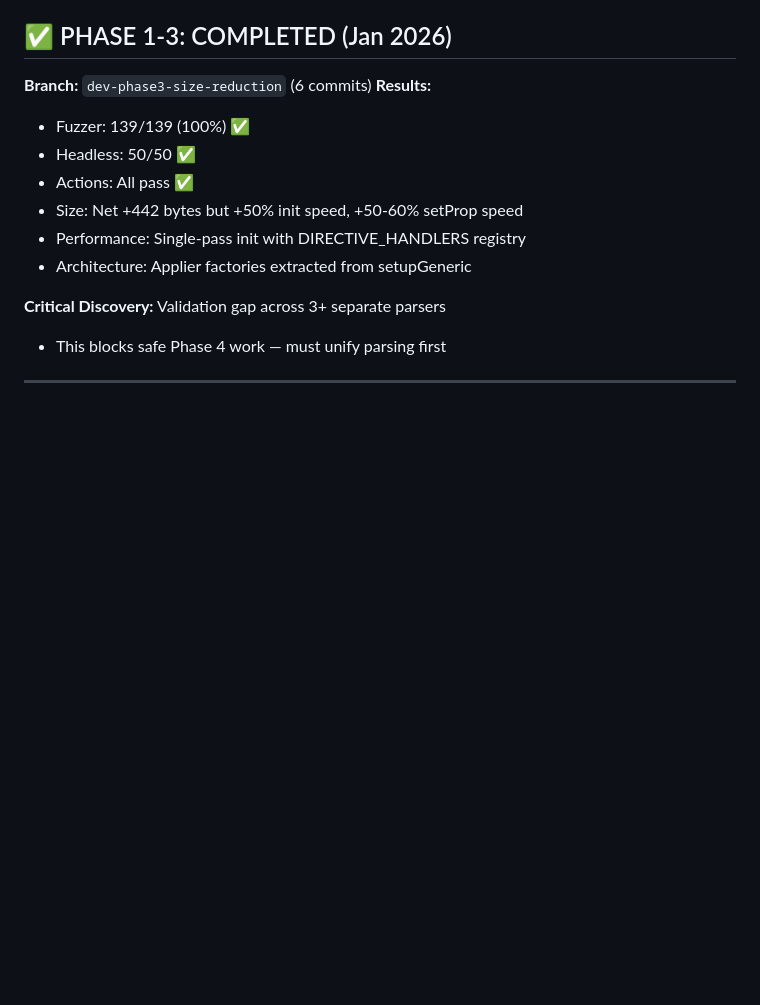
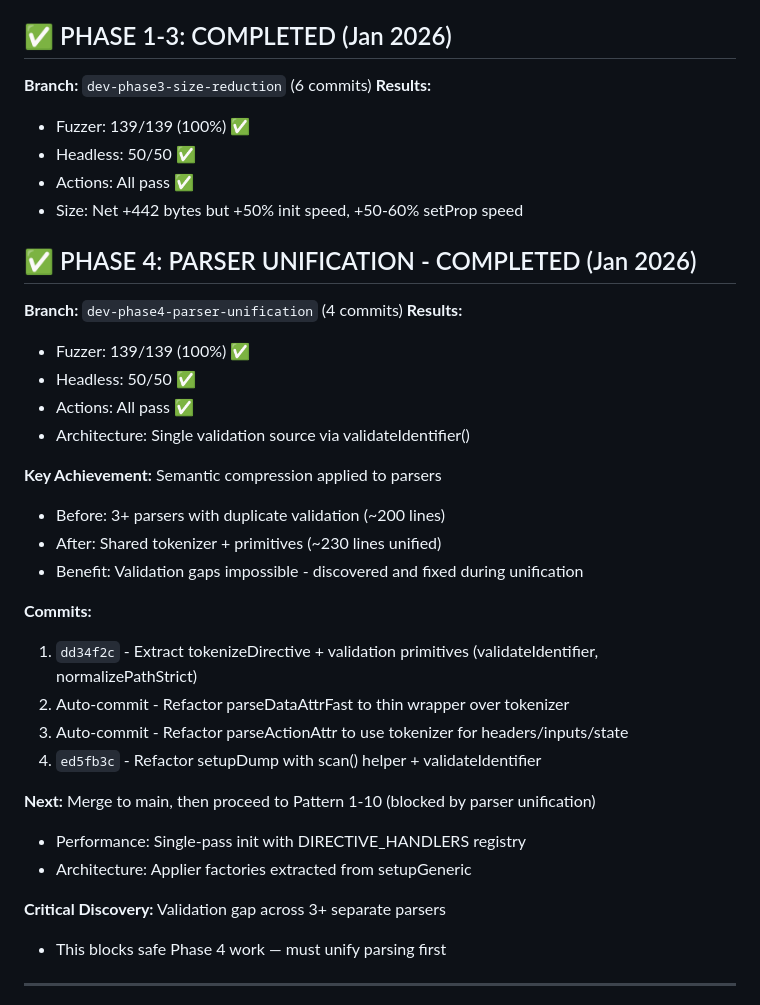
Before and after one commit to dadhi/dmax, a Markdown page: tbd.md, the part around the change. Drawn GitHub-style; blank space fills up the shorter version.

```diff
--- a/tbd.md
+++ b/tbd.md
@@ -48,6 +48,27 @@
 - Headless: 50/50 ✅
 - Actions: All pass ✅
 - Size: Net +442 bytes but +50% init speed, +50-60% setProp speed
+
+## ✅ PHASE 4: PARSER UNIFICATION - COMPLETED (Jan 2026)
+**Branch:** `dev-phase4-parser-unification` (4 commits)
+**Results:**
+- Fuzzer: 139/139 (100%) ✅
+- Headless: 50/50 ✅
+- Actions: All pass ✅
+- Architecture: Single validation source via validateIdentifier()
+
+**Key Achievement:** Semantic compression applied to parsers
+- Before: 3+ parsers with duplicate validation (~200 lines)
+- After: Shared tokenizer + primitives (~230 lines unified)
+- Benefit: Validation gaps impossible - discovered and fixed during unification
+
+**Commits:**
+1. `dd34f2c` - Extract tokenizeDirective + validation primitives (validateIdentifier, normalizePathStrict)
+2. Auto-commit - Refactor parseDataAttrFast to thin wrapper over tokenizer
+3. Auto-commit - Refactor parseActionAttr to use tokenizer for headers/inputs/state
+4. `ed5fb3c` - Refactor setupDump with scan() helper + validateIdentifier
+
+**Next:** Merge to main, then proceed to Pattern 1-10 (blocked by parser unification)
 - Performance: Single-pass init with DIRECTIVE_HANDLERS registry
 - Architecture: Applier factories extracted from setupGeneric
 
```
Also changed, not shown: PHASE4-PLAN.md (+38 -1 lines).
